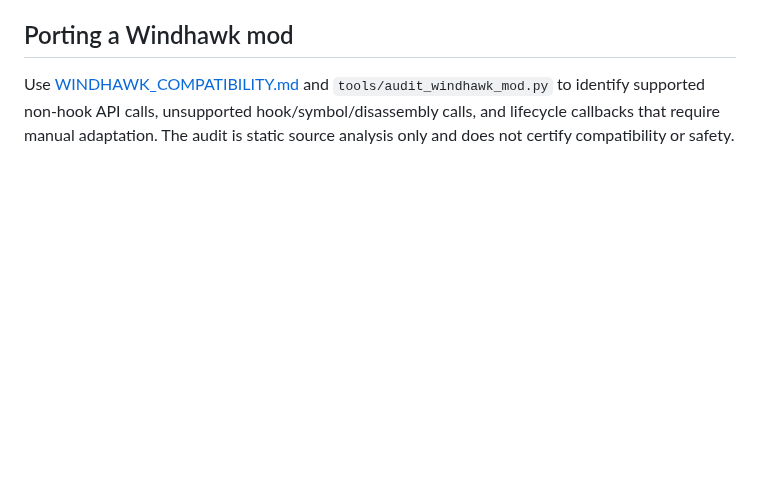
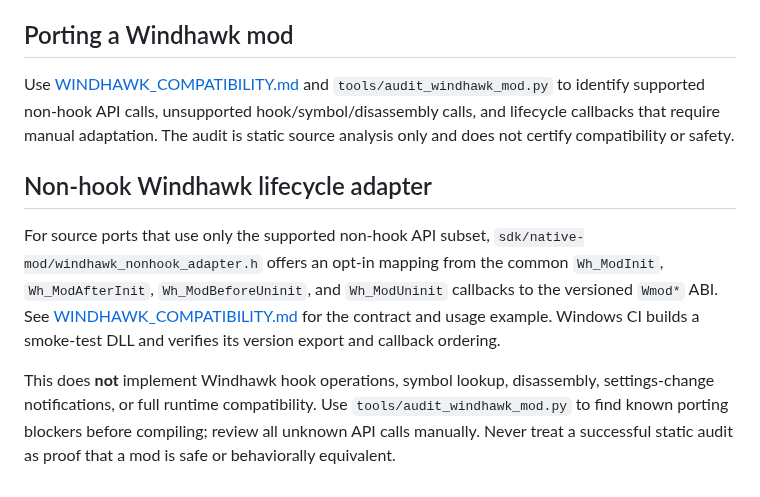
Before and after one commit to hashin9973-ux/00047, a Markdown page: docs/NATIVE_MODS.md, the part around the change. GitHub-like rendering; blank space fills up the shorter version.

Commit message:
docs: document non-hook lifecycle adapter and smoke test

```diff
--- a/docs/NATIVE_MODS.md
+++ b/docs/NATIVE_MODS.md
@@ -112,3 +112,10 @@ This engine does not yet have digital-signature trust enforcement, a stable cros
 ## Porting a Windhawk mod
 
 Use [WINDHAWK_COMPATIBILITY.md](WINDHAWK_COMPATIBILITY.md) and `tools/audit_windhawk_mod.py` to identify supported non-hook API calls, unsupported hook/symbol/disassembly calls, and lifecycle callbacks that require manual adaptation. The audit is static source analysis only and does not certify compatibility or safety.
+
+
+## Non-hook Windhawk lifecycle adapter
+
+For source ports that use only the supported non-hook API subset, `sdk/native-mod/windhawk_nonhook_adapter.h` offers an opt-in mapping from the common `Wh_ModInit`, `Wh_ModAfterInit`, `Wh_ModBeforeUninit`, and `Wh_ModUninit` callbacks to the versioned `Wmod*` ABI. See [WINDHAWK_COMPATIBILITY.md](WINDHAWK_COMPATIBILITY.md) for the contract and usage example. Windows CI builds a smoke-test DLL and verifies its version export and callback ordering.
+
+This does **not** implement Windhawk hook operations, symbol lookup, disassembly, settings-change notifications, or full runtime compatibility. Use `tools/audit_windhawk_mod.py` to find known porting blockers before compiling; review all unknown API calls manually. Never treat a successful static audit as proof that a mod is safe or behaviorally equivalent.
```
